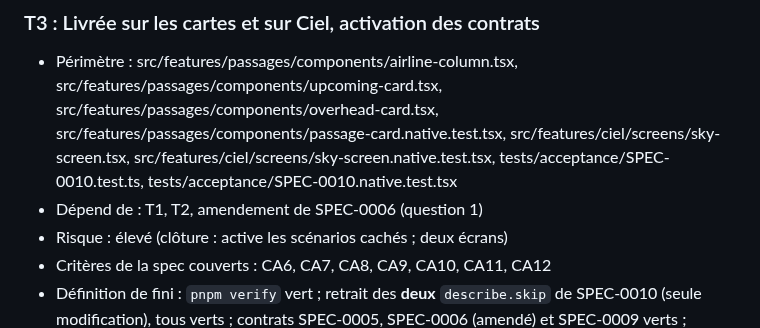
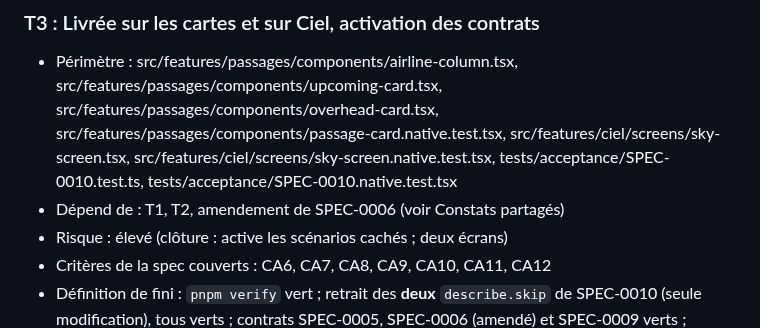
Before and after one commit to s4mf3nn/skyline, a Markdown page: specs/SPEC-0010-derives-reelles/plan.md, the part around the change. GitHub-like rendering.

Commit message:
docs(spec-0010): corrige la référence à l'amendement dans la tâche t3
Co-Authored-By: Claude Sonnet 5.5 <noreply@anthropic.com>

```diff
--- a/specs/SPEC-0010-derives-reelles/plan.md
+++ b/specs/SPEC-0010-derives-reelles/plan.md
@@ -68,7 +68,7 @@ Constats partagés :
 ## Groupe 2 (après fusion du groupe 1)
 ### T3 : Livrée sur les cartes et sur Ciel, activation des contrats
 - Périmètre : src/features/passages/components/airline-column.tsx, src/features/passages/components/upcoming-card.tsx, src/features/passages/components/overhead-card.tsx, src/features/passages/components/passage-card.native.test.tsx, src/features/ciel/screens/sky-screen.tsx, src/features/ciel/screens/sky-screen.native.test.tsx, tests/acceptance/SPEC-0010.test.ts, tests/acceptance/SPEC-0010.native.test.tsx
-- Dépend de : T1, T2, amendement de SPEC-0006 (question 1)
+- Dépend de : T1, T2, amendement de SPEC-0006 (voir Constats partagés)
 - Risque : élevé (clôture : active les scénarios cachés ; deux écrans)
 - Critères de la spec couverts : CA6, CA7, CA8, CA9, CA10, CA11, CA12
 - Définition de fini : `pnpm verify` vert ; retrait des **deux** `describe.skip` de SPEC-0010 (seule modification), tous verts ; contrats SPEC-0005, SPEC-0006 (amendé) et SPEC-0009 verts ; capture simulateur de Ciel et d'une carte dans la PR. Interface figée ci-dessus.
```
